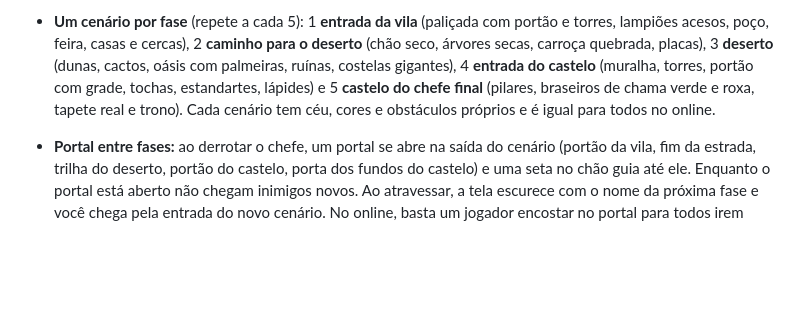
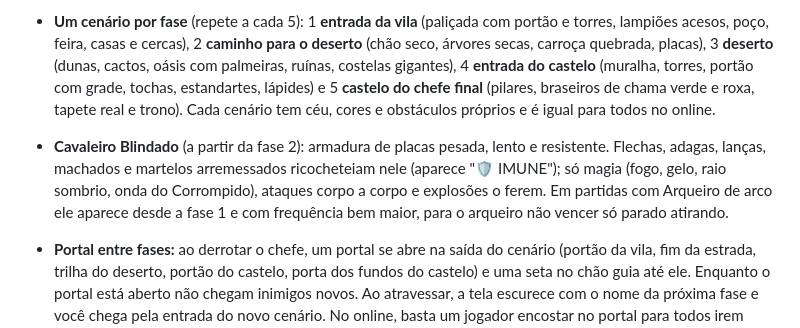
Before and after one commit to beuworf/Arena-de-honra-, a Markdown page: README.md, the part around the change. GitHub-like rendering; blank space fills up the shorter version.

```diff
--- a/README.md
+++ b/README.md
@@ -153,6 +153,7 @@ em **Configurações**.
 - **Tela de abertura:** ao abrir o jogo aparece a marca **beuworf** (um urso de guerra em vermelho-sangue, desenho original) por uns 2,5 s; um toque ou tecla pula.
 - **Som e música do próprio jogo:** todos os efeitos (golpes, golpe pesado, impacto, explosão, raio, flechas, pulo, esquiva, cura, nível, chefe) e a trilha são gerados na hora pelo navegador, sem arquivos de áudio de terceiros. A música é procedural em ré menor com tambores tribais e muda sozinha entre menu (calma), combate e chefe (mais rápida). Em *Configurações* há **volume geral**, **música** e **efeitos** separados (0–100%) e o botão de mudo; dá para zerar a música e ouvir a sua ou conversar no Discord. O som pausa quando o jogo sai da tela.
 - **Um cenário por fase** (repete a cada 5): 1 **entrada da vila** (paliçada com portão e torres, lampiões acesos, poço, feira, casas e cercas), 2 **caminho para o deserto** (chão seco, árvores secas, carroça quebrada, placas), 3 **deserto** (dunas, cactos, oásis com palmeiras, ruínas, costelas gigantes), 4 **entrada do castelo** (muralha, torres, portão com grade, tochas, estandartes, lápides) e 5 **castelo do chefe final** (pilares, braseiros de chama verde e roxa, tapete real e trono). Cada cenário tem céu, cores e obstáculos próprios e é igual para todos no online.
+- **Cavaleiro Blindado** (a partir da fase 2): armadura de placas pesada, lento e resistente. Flechas, adagas, lanças, machados e martelos arremessados ricocheteiam nele (aparece "🛡 IMUNE"); só magia (fogo, gelo, raio sombrio, onda do Corrompido), ataques corpo a corpo e explosões o ferem. Em partidas com Arqueiro de arco ele aparece desde a fase 1 e com frequência bem maior, para o arqueiro não vencer só parado atirando.
 - **Portal entre fases:** ao derrotar o chefe, um portal se abre na saída do cenário (portão da vila, fim da estrada, trilha do deserto, portão do castelo, porta dos fundos do castelo) e uma seta no chão guia até ele. Enquanto o portal está aberto não chegam inimigos novos. Ao atravessar, a tela escurece com o nome da próxima fase e você chega pela entrada do novo cenário. No online, basta um jogador encostar no portal para todos irem juntos.
 - **Chefe da fase 3: Cavaleiro Esqueleto** (volta a cada 5 fases, no deserto): um esqueleto de elmo, lança e escudo montado num cavalo zumbi de olhos verdes e cascos em chamas fantasma. Investida em linha reta (com faixa de aviso) que deixa rastro de fogo verde, pisoteio em círculo quando o cavalo empina, relincho fantasma (onda: pule ou esquive) e invocação de cavaleiros caídos.
 - **Chefe da fase 5: Rei Esqueleto Infernal** (volta a cada 5 fases): coroado de chamas verdes e roxas, com espada em chamas. Lâmina infernal em cone, chuva de fogo que deixa poças em chamas, exército de esqueletos e prisão de ossos; com metade da vida ele se enfurece, solta uma onda (pule ou esquive) e ataca mais rápido.
```
Also changed, not shown: docs/cavaleiro-blindado.png (added), 2 other files.
